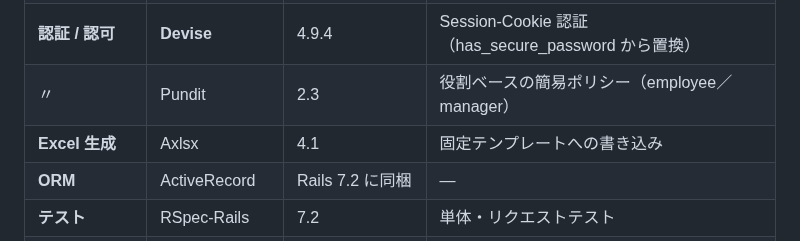
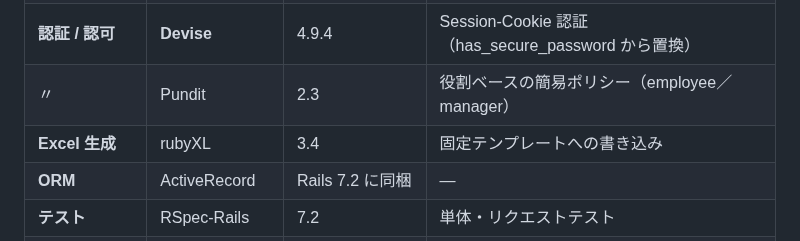
Before and after one commit to peco-tanaka/KitchenShiftManager, a Markdown page: doc/詳細設計.md, the part around the change. Drawn GitHub-style.

Commit message:
fix: Excel生成ライブラリをAxlsxからrubyXLに変更（Axlsxが非対応だった為）

```diff
--- a/doc/詳細設計.md
+++ b/doc/詳細設計.md
@@ -373,7 +373,7 @@ CRUD /api/allowances       # 管理者のみ
 | **バックエンド FW** | **Ruby on Rails** | **7.2.2 (パッチ 7.2.2.1)** | 7 系最新安定版。API-only モード                         |
 | **認証 / 認可**   | **Devise**        | 4.9.4                   | Session-Cookie 認証（has\_secure\_password から置換） |
 | 〃             | Pundit            | 2.3                     | 役割ベースの簡易ポリシー（employee／manager）                |
-| **Excel 生成**  | Axlsx             | 4.1                     | 固定テンプレートへの書き込み                                |
+| **Excel 生成**  | rubyXL             | 3.4                     | 固定テンプレートへの書き込み                                |
 | **ORM**       | ActiveRecord      | Rails 7.2 に同梱           | —                                             |
 | **テスト**       | RSpec-Rails       | 7.2                     | 単体・リクエストテスト                                   |
 | 〃             | FactoryBot-Rails  | 7.5                     | テストデータ生成                                      |
```
